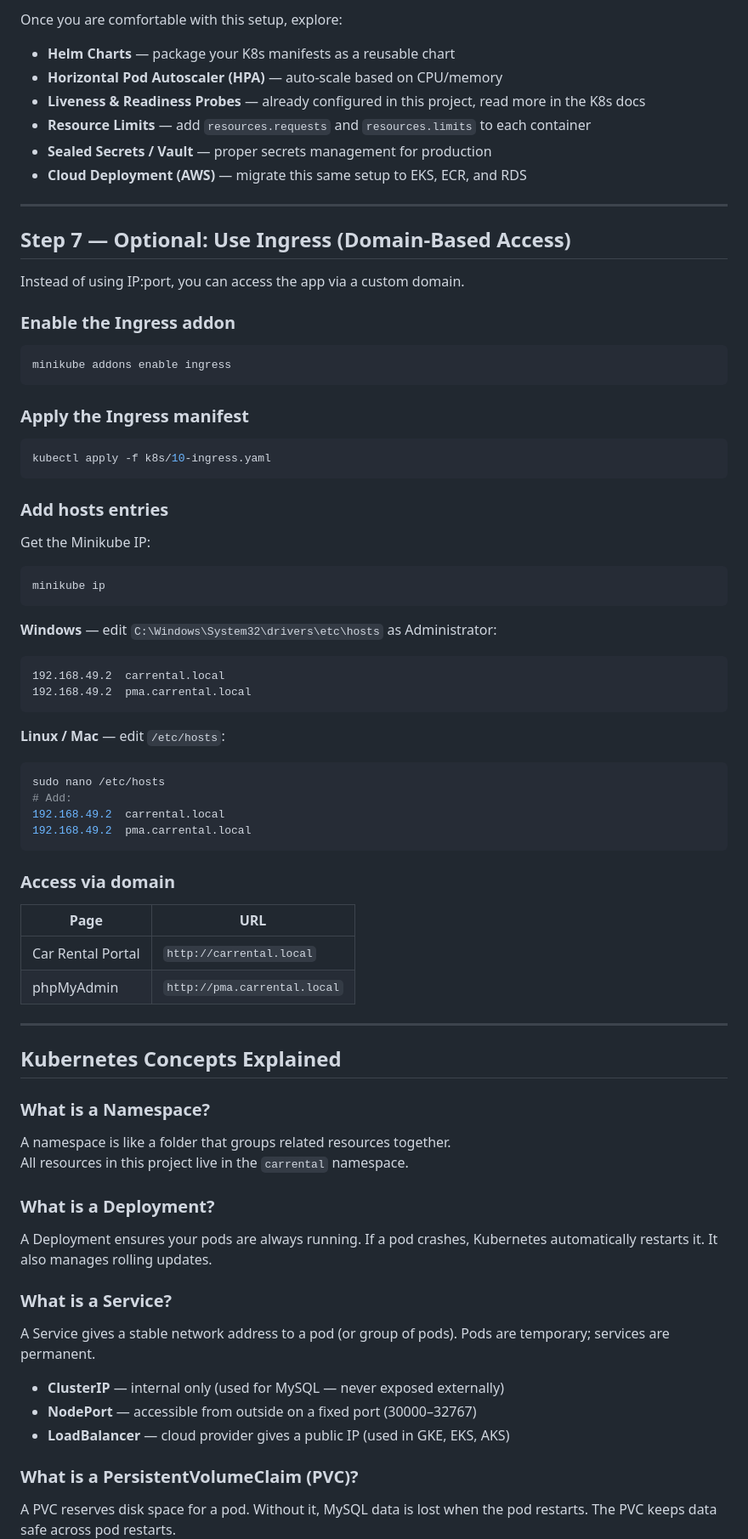
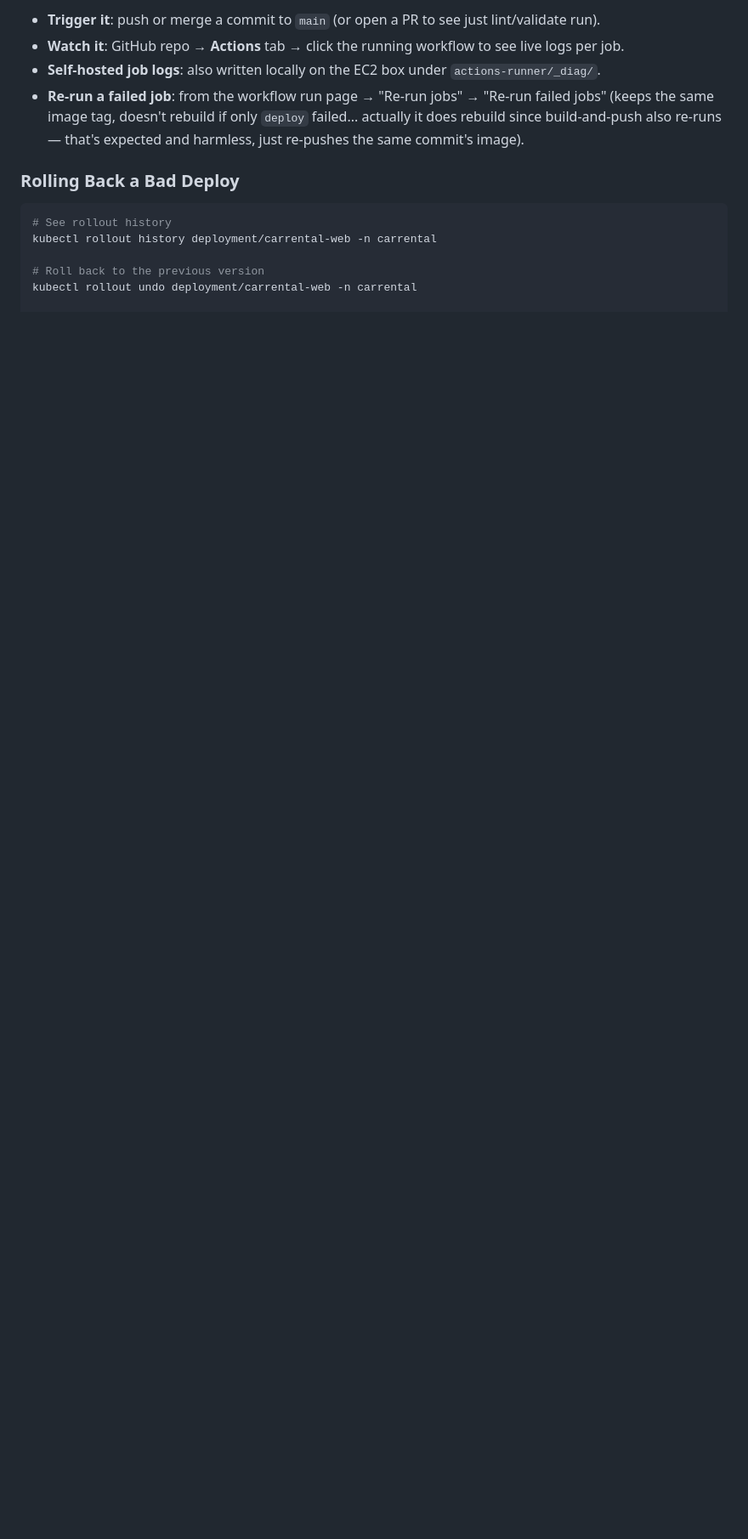
Before and after one commit to chetan080808/Carrental_Ci-CD, a Markdown page: README.md, the part around one of its changes. Shown at 85% size. Rendered like a GitHub page; blank space fills up the shorter version.

````diff
--- a/README.md
+++ b/README.md
@@ -296,80 +209,14 @@ The runner's user needs a working `kubectl` pointed at your cluster (`kubectl co
 
-Once you are comfortable with this setup, explore:
+- **Trigger it**: push or merge a commit to `main` (or open a PR to see just lint/validate run).
+- **Watch it**: GitHub repo → **Actions** tab → click the running workflow to see live logs per job.
+- **Self-hosted job logs**: also written locally on the EC2 box under `actions-runner/_diag/`.
+- **Re-run a failed job**: from the workflow run page → "Re-run jobs" → "Re-run failed jobs" (keeps the same image tag, doesn't rebuild if only `deploy` failed... actually it does rebuild since build-and-push also re-runs — that's expected and harmless, just re-pushes the same commit's image).
 
-- **Helm Charts** — package your K8s manifests as a reusable chart
-- **Horizontal Pod Autoscaler (HPA)** — auto-scale based on CPU/memory
-- **Liveness & Readiness Probes** — already configured in this project, read more in the K8s docs
-- **Resource Limits** — add `resources.requests` and `resources.limits` to each container
-- **Sealed Secrets / Vault** — proper secrets management for production
-- **Cloud Deployment (AWS)** — migrate this same setup to EKS, ECR, and RDS
+### Rolling Back a Bad Deploy
+```bash
+# See rollout history
+kubectl rollout history deployment/carrental-web -n carrental
 
----
+# Roll back to the previous version
+kubectl rollout undo deployment/carrental-web -n carrental
 
-## Step 7 — Optional: Use Ingress (Domain-Based Access)
-
-Instead of using IP:port, you can access the app via a custom domain.
-
-### Enable the Ingress addon
-
-```bash
-minikube addons enable ingress
-```
-
-### Apply the Ingress manifest
-
-```bash
-kubectl apply -f k8s/10-ingress.yaml
-```
-
-### Add hosts entries
-
-Get the Minikube IP:
-```bash
-minikube ip
-```
-
-**Windows** — edit `C:\Windows\System32\drivers\etc\hosts` as Administrator:
-```
-192.168.49.2  carrental.local
-192.168.49.2  pma.carrental.local
-```
-
-**Linux / Mac** — edit `/etc/hosts`:
-```bash
-sudo nano /etc/hosts
-# Add:
-192.168.49.2  carrental.local
-192.168.49.2  pma.carrental.local
-```
-
-### Access via domain
-
-| Page              | URL                               |
-|-------------------|-----------------------------------|
-| Car Rental Portal | `http://carrental.local`          |
-| phpMyAdmin        | `http://pma.carrental.local`      |
-
----
-
-## Kubernetes Concepts Explained
-
-### What is a Namespace?
-A namespace is like a folder that groups related resources together.
-All resources in this project live in the `carrental` namespace.
-
-### What is a Deployment?
-A Deployment ensures your pods are always running. If a pod crashes,
-Kubernetes automatically restarts it. It also manages rolling updates.
-
-### What is a Service?
-A Service gives a stable network address to a pod (or group of pods).
-Pods are temporary; services are permanent.
-
-- **ClusterIP** — internal only (used for MySQL — never exposed externally)
-- **NodePort** — accessible from outside on a fixed port (30000–32767)
-- **LoadBalancer** — cloud provider gives a public IP (used in GKE, EKS, AKS)
-
-### What is a PersistentVolumeClaim (PVC)?
-A PVC reserves disk space for a pod. Without it, MySQL data is lost
-when the pod restarts. The PVC keeps data safe across pod restarts.
-
````
Also changed, not shown: other parts of README.md (+190 -337 lines).
